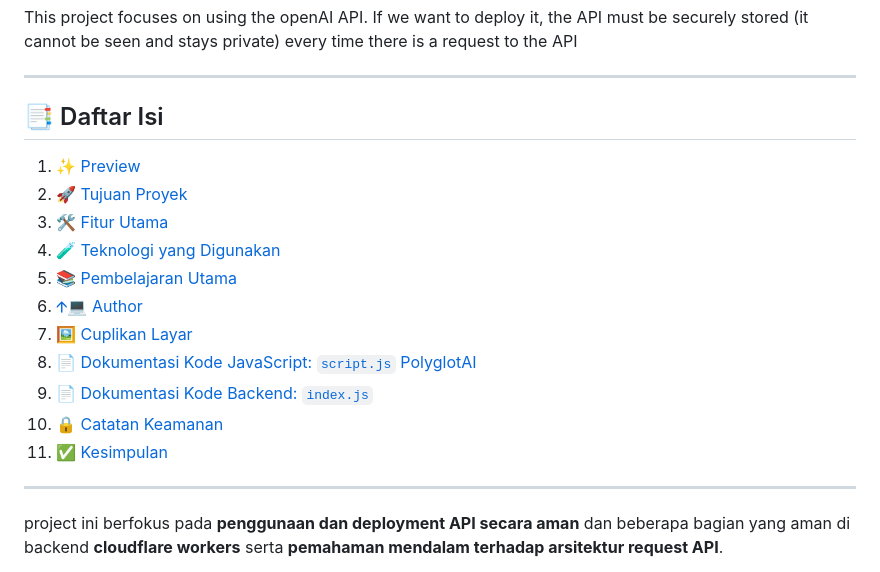
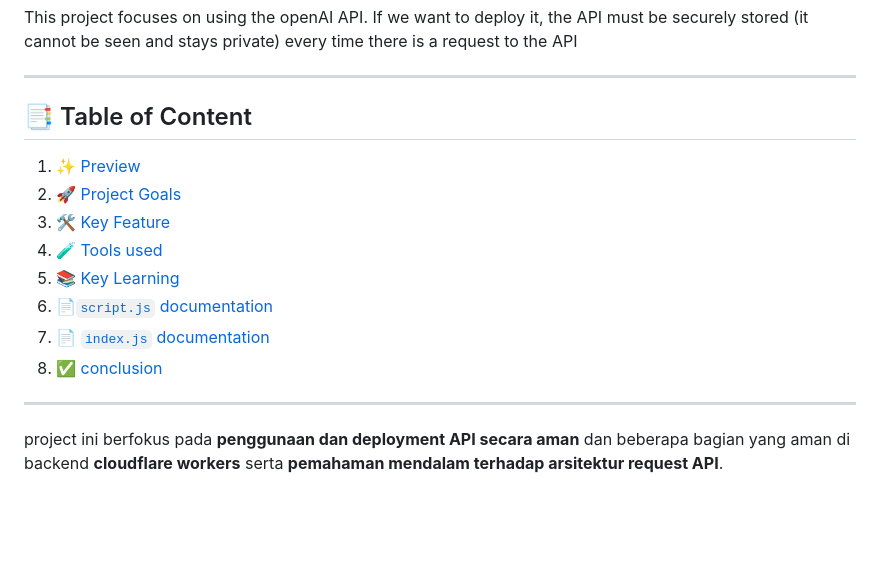
Before and after one commit to mekel16/tranlate-app-polyglotAI-solo-project, a Markdown page: README.md, the part around the change. GitHub-like rendering; blank space fills up the shorter version.

```diff
--- a/README.md
+++ b/README.md
@@ -8,19 +8,16 @@ This project focuses on using the openAI API. If we want to deploy it, the API m
 
 ---
 
-## 📑 Daftar Isi
+## 📑 Table of Content
 
 1. [✨ Preview](#-preview)
-2. [🚀 Tujuan Proyek](#-tujuan-proyek)
-3. [🛠️ Fitur Utama](#-fitur-utama)
-4. [🧪 Teknologi yang Digunakan](#-teknologi-yang-digunakan)
-5. [📚 Pembelajaran Utama](#-pembelajaran-utama)
-6. [🡩‍💻 Author](#-author)
-7. [🖼️ Cuplikan Layar](#-cuplikan-layar)
-8. [📄 Dokumentasi Kode JavaScript: `script.js` PolyglotAI](#-dokumentasi-kode-javascript-scriptjs-polyglotai)
-9.  [📄 Dokumentasi Kode Backend: `index.js`](#dokumentasi-workersbackend-indexjs)
-10. [🔒 Catatan Keamanan](#-catatan-keamanan)
-11. [✅ Kesimpulan](#-kesimpulan)
+2. [🚀 Project Goals](#-tujuan-proyek)
+3. [🛠️ Key Feature](#-fitur-utama)
+4. [🧪 Tools used](#-teknologi-yang-digunakan)
+5. [📚 Key Learning](#-pembelajaran-utama)
+6. [📄`script.js` documentation](#-dokumentasi-kode-javascript-scriptjs-polyglotai)
+7.  [📄 `index.js` documentation](#dokumentasi-workersbackend-indexjs)
+8. [✅ conclusion](#-kesimpulan)
 
 ---
 
```
